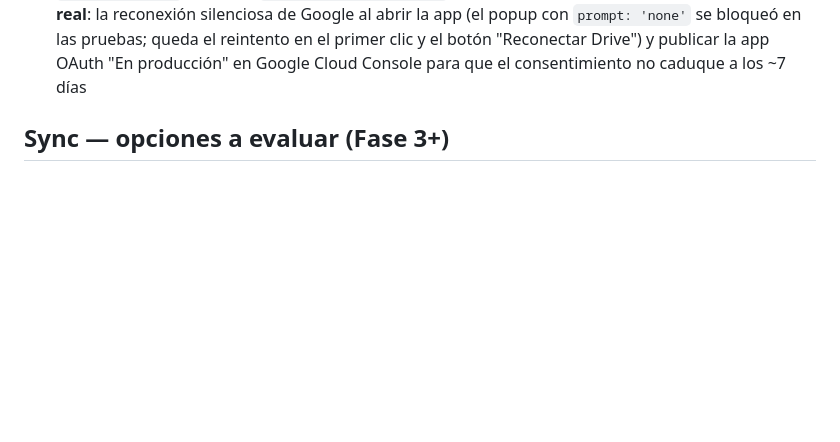
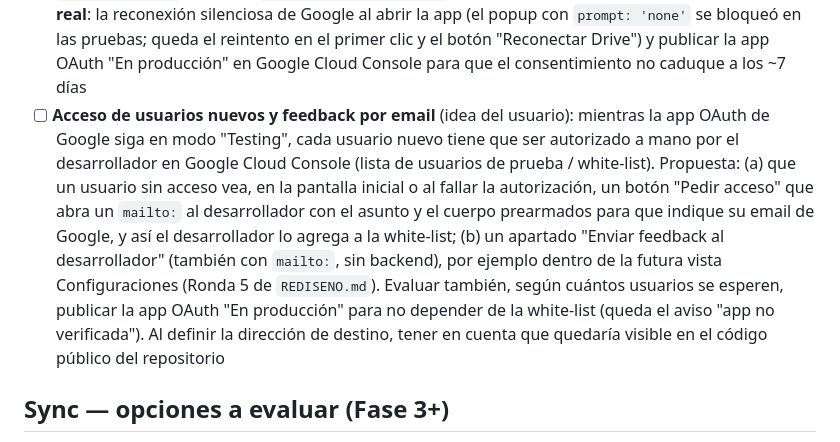
Before and after one commit to nicodiber/to-do-list, a Markdown page: BACKLOG.md, the part around the change. Rendered like a GitHub page; blank space fills up the shorter version.

Commit message:
Backlog: pedir acceso y enviar feedback por mailto
Co-Authored-By: Claude Sonnet 5 <noreply@anthropic.com>

```diff
--- a/BACKLOG.md
+++ b/BACKLOG.md
@@ -99,6 +99,7 @@ Todas las ideas del brainstorm original ([NOTAS_ORIGINALES.md](NOTAS_ORIGINALES.
 - [x] Documentación: nuevo archivo `REGLAS_DE_PRIORIDAD.md` (qué determina el orden/prioridad de las tareas en cada vista) y `LOGICA_FUNCIONES.md` (qué hace cada función/módulo del proyecto, en lenguaje natural, referenciando el diccionario de datos) — pedido directo del usuario, documentación viva que se actualiza junto con cada cambio funcional (mismo compromiso que ya existía para `DICCIONARIO_DE_DATOS.md`)
 - [x] Ronda 2 del rediseño de datos — algoritmo real de prioridad: reemplaza el criterio provisorio de la ronda anterior (solo `categoria_prioridad`). Definido en una conversación larga con el usuario, con la idea de que la categoría raíz "Facultad" sea su prioridad #1 pero sin dominar siempre el orden. `compararPorPrioridad` (`assets/js/tareas-logica.js`) queda en 5 niveles: 1) banda de holgura (`calcularHolguraDias`, días de margen hasta `tarea_fecha_limite` contados desde hoy, agrupados en 6 bandas para que una diferencia chica de fecha no tape la categoría), 2) `categoria_prioridad` de la categoría raíz (nueva `categoriaRaiz` en `utilidades.js`), 3) `categoria_prioridad` de la categoría directa, 4) `tarea_importancia`, 5) `tarea_creada_en` (FIFO). Nueva función `mejorTareaPorCategoria` (una tarea por categoría raíz, para elegir en un rato libre sin que Facultad tape siempre a las demás) usada en Hoy, apartado "Elegí por categoría" dentro de "Resto". Se simplificaron 3 sorts que pre-ordenaban manualmente por `tarea_fecha_limite` antes de `compararPorPrioridad` (Hoy-Resto, Tareas-listado general, `calcularEnfoque8020`) — quedaban redundantes/conflictivos con las bandas nuevas. Ver `REGLAS_DE_PRIORIDAD.md` para el detalle completo con ejemplos
 - [x] **Ronda 1 del rediseño — Almacenamiento con Google Drive como único destino (v0.51.0)**: se eliminó el modo carpeta local y `localStorage` como copia de los datos; Drive por API (permiso único Drive + Calendar) con buffer local durable en IndexedDB (`pendiente`, borrado solo tras la confirmación de Drive), copia `cache` de solo lectura sin conexión, sellos `*_modificado_en` por entidad + registro de eliminados (90 días) + mezcla con avisos de conflicto persistentes ("nada se pierde en silencio"), verificación automática (al volver a la pestaña, al recuperar red, cada 5 min), estado/hora de guardado y de verificación siempre visibles en la cabecera con botón "Sincronizar ahora", pantalla inicial obligatoria, segunda pestaña en solo lectura, aviso de reloj desfasado, importar JSON con confirmación y manejo de datos viejos de `localStorage`. Ver `REDISENO.md` (sección Almacenamiento), `CASOS_DE_USO.md` (D1-D3) y `PROCESOS_AUTOMATICOS.md` (10-13). **Pendiente de validar en el navegador real**: la reconexión silenciosa de Google al abrir la app (el popup con `prompt: 'none'` se bloqueó en las pruebas; queda el reintento en el primer clic y el botón "Reconectar Drive") y publicar la app OAuth "En producción" en Google Cloud Console para que el consentimiento no caduque a los ~7 días
+- [ ] **Acceso de usuarios nuevos y feedback por email** (idea del usuario): mientras la app OAuth de Google siga en modo "Testing", cada usuario nuevo tiene que ser autorizado a mano por el desarrollador en Google Cloud Console (lista de usuarios de prueba / white-list). Propuesta: (a) que un usuario sin acceso vea, en la pantalla inicial o al fallar la autorización, un botón "Pedir acceso" que abra un `mailto:` al desarrollador con el asunto y el cuerpo prearmados para que indique su email de Google, y así el desarrollador lo agrega a la white-list; (b) un apartado "Enviar feedback al desarrollador" (también con `mailto:`, sin backend), por ejemplo dentro de la futura vista Configuraciones (Ronda 5 de `REDISENO.md`). Evaluar también, según cuántos usuarios se esperen, publicar la app OAuth "En producción" para no depender de la white-list (queda el aviso "app no verificada"). Al definir la dirección de destino, tener en cuenta que quedaría visible en el código público del repositorio
 
 ## Sync — opciones a evaluar (Fase 3+)
 
```
